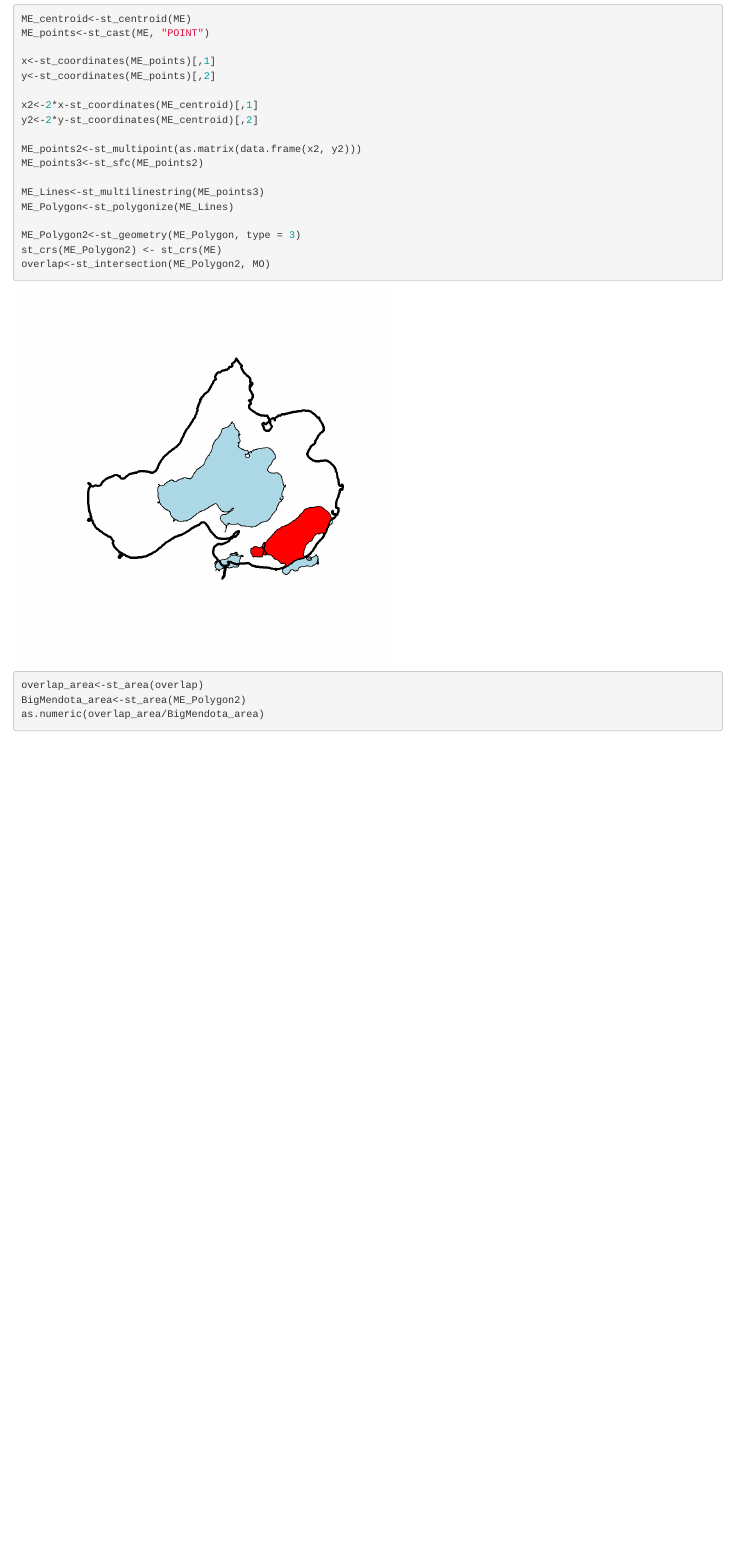
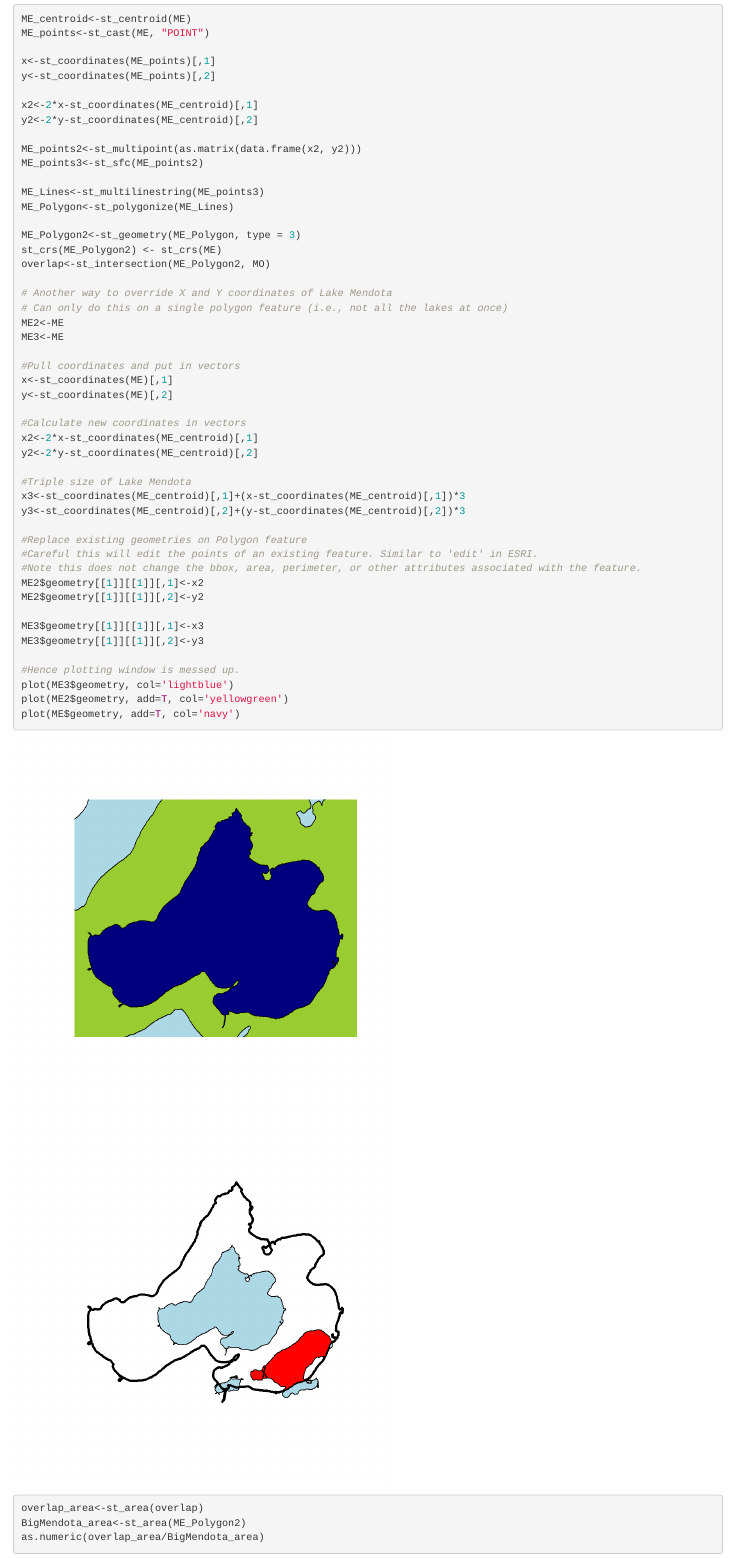
Before and after one commit to lukeloken/ZOO955, an R Markdown document (Homework/HW3/HW3_LokenDugan.Rmd): the page in a window 1100 px wide, from 6010 px down. The pictures show the output file Homework/HW3/HW3_LokenDugan.html that the author committed with the source, opened offline.

Commit message:
triple size of lake and replace coordinates of spatial object

````diff
--- a/Homework/HW3/HW3_LokenDugan.Rmd
+++ b/Homework/HW3/HW3_LokenDugan.Rmd
@@ -3,8 +3,8 @@ title: "Loken_HW3"
 author: "Hilary Dugan + Luke Loken"
 date: '`r format(Sys.Date(), "%B %d, %Y")`'
 output:
+  html_document: default
   pdf_document: default
-  html_document: default
 ---
 
 
@@ -240,6 +240,38 @@ ME_Polygon<-st_polygonize(ME_Lines)
 ME_Polygon2<-st_geometry(ME_Polygon, type = 3)
 st_crs(ME_Polygon2) <- st_crs(ME)
 overlap<-st_intersection(ME_Polygon2, MO)
+
+# Another way to override X and Y coordinates of Lake Mendota
+# Can only do this on a single polygon feature (i.e., not all the lakes at once)
+ME2<-ME
+ME3<-ME
+
+#Pull coordinates and put in vectors
+x<-st_coordinates(ME)[,1]
+y<-st_coordinates(ME)[,2]
+
+#Calculate new coordinates in vectors
+x2<-2*x-st_coordinates(ME_centroid)[,1]
+y2<-2*y-st_coordinates(ME_centroid)[,2]
+
+#Triple size of Lake Mendota
+x3<-st_coordinates(ME_centroid)[,1]+(x-st_coordinates(ME_centroid)[,1])*3
+y3<-st_coordinates(ME_centroid)[,2]+(y-st_coordinates(ME_centroid)[,2])*3
+
+#Replace existing geometries on Polygon feature
+#Careful this will edit the points of an existing feature. Similar to 'edit' in ESRI.
+#Note this does not change the bbox, area, perimeter, or other attributes associated with the feature.
+ME2$geometry[[1]][[1]][,1]<-x2
+ME2$geometry[[1]][[1]][,2]<-y2
+
+ME3$geometry[[1]][[1]][,1]<-x3
+ME3$geometry[[1]][[1]][,2]<-y3
+
+#Hence plotting window is messed up.
+plot(ME3$geometry, col='lightblue')
+plot(ME2$geometry, add=T, col='yellowgreen')
+plot(ME$geometry, add=T, col='navy')
+
 ```
 ```{r, fig4, fig.height = 5, fig.width = 5, echo=F, warning=F}
 plot(ME_Polygon, col=NA, lwd=3)
````
Also changed, not shown: Homework/HW3/Figs/unnamed-chunk-7-1.png (added), Homework/HW3/HW3_LokenDugan.html, Homework/HW3/HW3_LokenDugan.Rmd (2 more changed lines).
